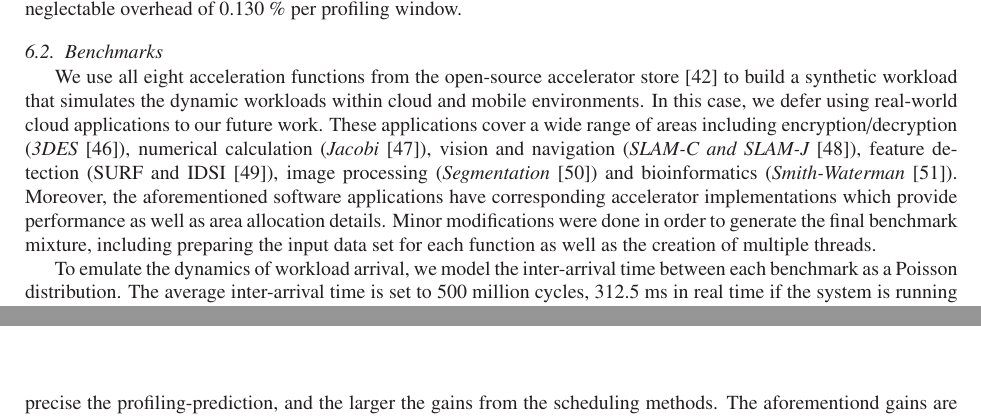
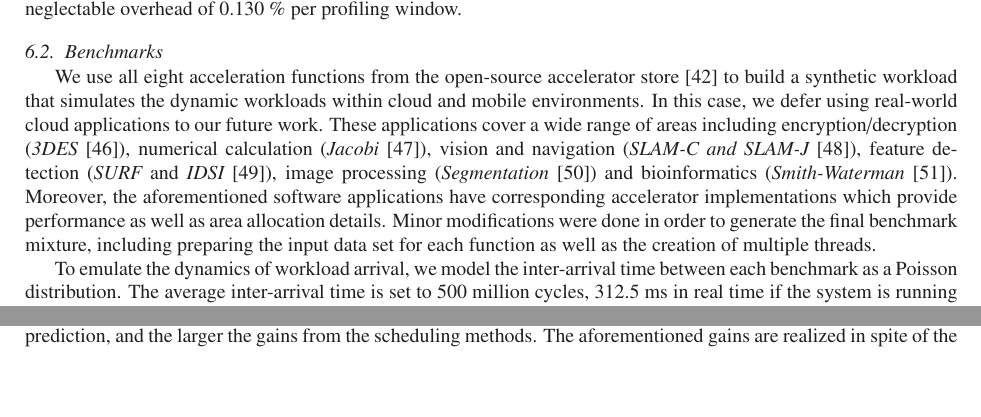
Before and after one commit to Peilong/transformer, a LaTeX paper (elsevier14.tex, which reads experiments.tex): two parts of pages 13 and 19 of 23 before the commit and two parts of pages 13 and 18 of 23 after it, joined at a grey line, cut so that both start at the same text, the shorter picture padded with empty space. Compiled offline with LaTeX, dvips and Ghostscript.

Commit message:
fixed minor typos and formating issues

```diff
--- a/experiments.tex
+++ b/experiments.tex
@@ -97,8 +97,8 @@ environments.  In this case, we defer using real-world cloud applications to our
 future work.  These applications cover a wide range of areas
 including encryption/decryption ({\em 3DES} \cite{openssl}), numerical
 calculation ({\em Jacobi} \cite{jacobi-wiki}), vision and navigation
-({\em SLAM-C and SLAM-J} \cite{openslam}), feature detection (SURF and
-IDSI \cite{opencv}), image processing ({\em Segmentation}
+({\em SLAM-C and SLAM-J} \cite{openslam}), feature detection ({\em SURF} and
+{\em IDSI} \cite{opencv}), image processing ({\em Segmentation}
 \cite{segmentation-wiki}) and bioinformatics ({\em Smith-Waterman}
 \cite{smithwaterman-wiki}). Moreover, the aforementioned software applications have
 corresponding accelerator implementations which provide
@@ -441,9 +441,7 @@ system performance. As illustrated in Figure \ref{fig_benchmark-switching}, we t
  scheduling as the baseline since ``500 million cycles" is the setup in our experiment. The performance gain tends to decrease as
 the benchmark inter-arrival time varies from 0 cycles to 1000 million cycles. When the inter-arrival time is set to 0 cycles, it becomes
  identical to the continuously arriving back-to-back workload. This figure demonstrates that the more frequent the change in the workload of
-the benchmarks, the more\begin{flushright}
-
-\end{flushright} precise the profiling-prediction, and the larger the gains from the scheduling methods. The aforementiond gains
+the benchmarks, the more precise the profiling-prediction, and the larger the gains from the scheduling methods. The aforementioned gains
 are realized in spite of the increasing overhead due to accelerator reprogramming. In addition, as the inter-arrival time increases,
 the difference in the performance gains increases when comparing the na\"{\i}ve scheduling methods with the other two methods.
 In this case, the benefits of prediction decrease as the inter-arrival time becomes significantly large. However, both the bandwidth-first and
```
Also changed, not shown: algorithm.tex (+1 -1 lines), arch.tex (+1 -1 lines), intro.tex (+1 -1 lines), related.tex (+1 -1 lines), experiments.tex (2 more changed lines).
